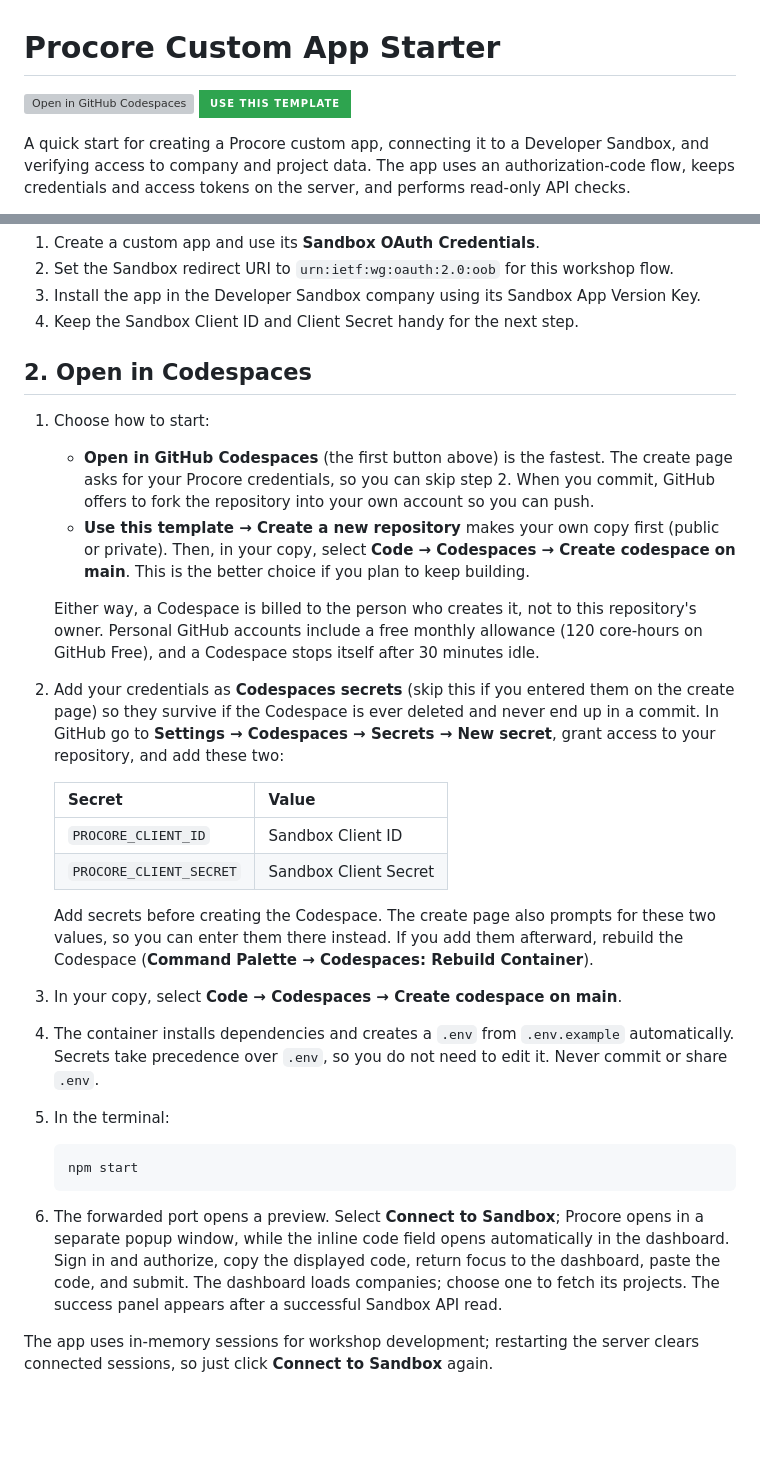
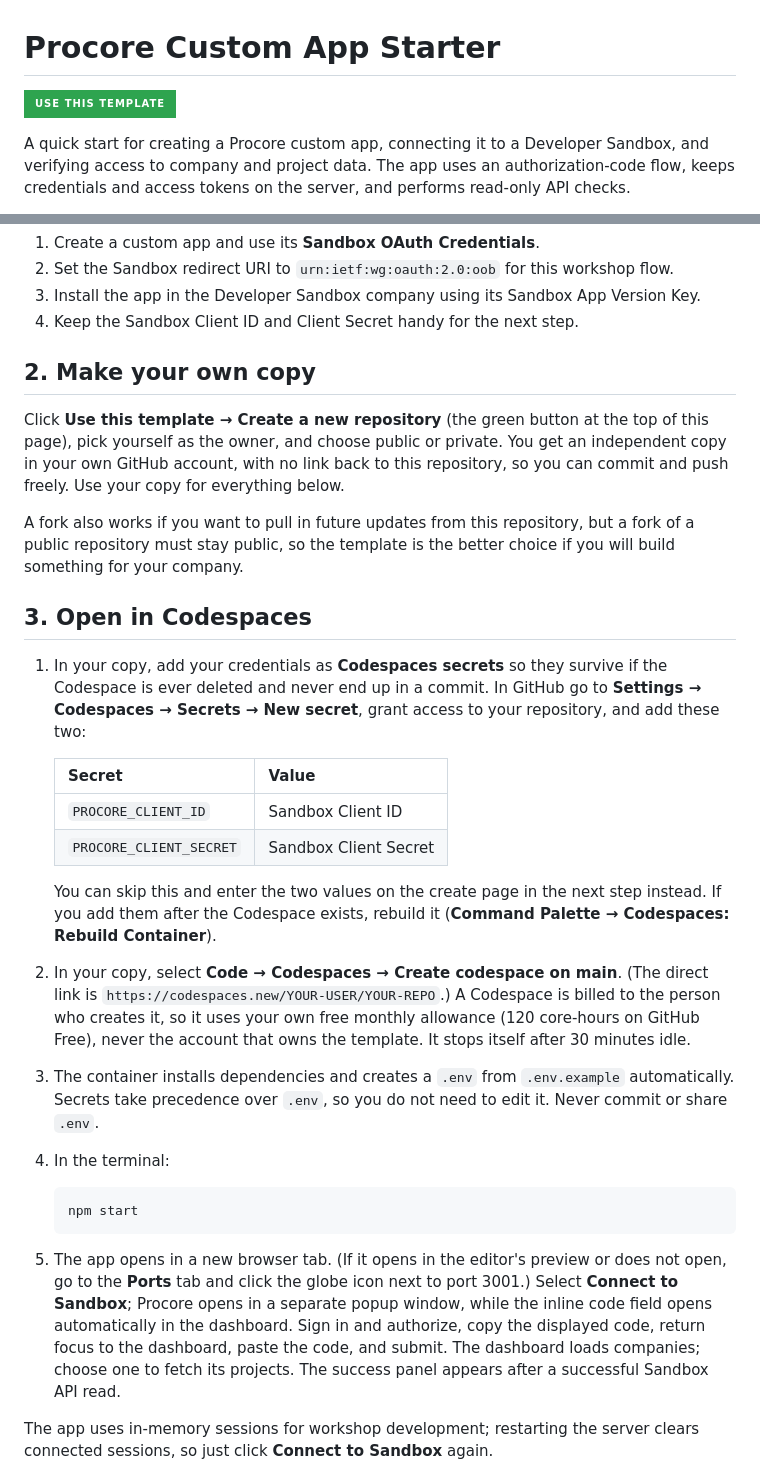
Before and after one commit to tomjodeit/procore-custom-app-starter, a Markdown page: README.md, 2 parts joined by grey strips. GitHub-like rendering; badges without logos; blank space fills up the shorter version; grey boxes are pictures that could not be loaded.

Commit message:
README: make your own copy first, then open a Codespace in it
Remove the top Codespaces button (it pointed at the source repo), split
the flow into 'Make your own copy' and 'Open in Codespaces', and drop the
unverified fork-on-commit claim.

Co-Authored-By: Claude Sonnet 5.5 <noreply@anthropic.com>

````diff
--- a/README.md
+++ b/README.md
@@ -1,6 +1,6 @@
 # Procore Custom App Starter
 
-[![Open in GitHub Codespaces](https://github.com/codespaces/badge.svg)](https://codespaces.new/tomjodeit/procore-custom-app-starter) [![Use this template](https://img.shields.io/badge/Use_this_template-2ea44f?style=for-the-badge&logo=github&logoColor=white)](https://github.com/tomjodeit/procore-custom-app-starter/generate)
+[![Use this template](https://img.shields.io/badge/Use_this_template-2ea44f?style=for-the-badge&logo=github&logoColor=white)](https://github.com/tomjodeit/procore-custom-app-starter/generate)
 
 A quick start for creating a Procore custom app, connecting it to a Developer Sandbox, and verifying access to company and project data. The app uses an authorization-code flow, keeps credentials and access tokens on the server, and performs read-only API checks.
 
@@ -15,30 +15,31 @@ Use the Developer Portal recording alongside these steps:
 3. Install the app in the Developer Sandbox company using its Sandbox App Version Key.
 4. Keep the Sandbox Client ID and Client Secret handy for the next step.
 
-## 2. Open in Codespaces
+## 2. Make your own copy
 
-1. Choose how to start:
-   - **Open in GitHub Codespaces** (the first button above) is the fastest. The create page asks for your Procore credentials, so you can skip step 2. When you commit, GitHub offers to fork the repository into your own account so you can push.
-   - **Use this template → Create a new repository** makes your own copy first (public or private). Then, in your copy, select **Code → Codespaces → Create codespace on main**. This is the better choice if you plan to keep building.
+Click **Use this template → Create a new repository** (the green button at the top of this page), pick yourself as the owner, and choose public or private. You get an independent copy in your own GitHub account, with no link back to this repository, so you can commit and push freely. Use your copy for everything below.
 
-   Either way, a Codespace is billed to the person who creates it, not to this repository's owner. Personal GitHub accounts include a free monthly allowance (120 core-hours on GitHub Free), and a Codespace stops itself after 30 minutes idle.
-2. Add your credentials as **Codespaces secrets** (skip this if you entered them on the create page) so they survive if the Codespace is ever deleted and never end up in a commit. In GitHub go to **Settings → Codespaces → Secrets → New secret**, grant access to your repository, and add these two:
+A fork also works if you want to pull in future updates from this repository, but a fork of a public repository must stay public, so the template is the better choice if you will build something for your company.
+
+## 3. Open in Codespaces
+
+1. In your copy, add your credentials as **Codespaces secrets** so they survive if the Codespace is ever deleted and never end up in a commit. In GitHub go to **Settings → Codespaces → Secrets → New secret**, grant access to your repository, and add these two:
 
    | Secret | Value |
    | --- | --- |
    | `PROCORE_CLIENT_ID` | Sandbox Client ID |
    | `PROCORE_CLIENT_SECRET` | Sandbox Client Secret |
 
-   Add secrets before creating the Codespace. The create page also prompts for these two values, so you can enter them there instead. If you add them afterward, rebuild the Codespace (**Command Palette → Codespaces: Rebuild Container**).
-3. In your copy, select **Code → Codespaces → Create codespace on main**.
-4. The container installs dependencies and creates a `.env` from `.env.example` automatically. Secrets take precedence over `.env`, so you do not need to edit it. Never commit or share `.env`.
-5. In the terminal:
+   You can skip this and enter the two values on the create page in the next step instead. If you add them after the Codespace exists, rebuild it (**Command Palette → Codespaces: Rebuild Container**).
+2. In your copy, select **Code → Codespaces → Create codespace on main**. (The direct link is `https://codespaces.new/YOUR-USER/YOUR-REPO`.) A Codespace is billed to the person who creates it, so it uses your own free monthly allowance (120 core-hours on GitHub Free), never the account that owns the template. It stops itself after 30 minutes idle.
+3. The container installs dependencies and creates a `.env` from `.env.example` automatically. Secrets take precedence over `.env`, so you do not need to edit it. Never commit or share `.env`.
+4. In the terminal:
 
    ```sh
    npm start
    ```
 
-6. The forwarded port opens a preview. Select **Connect to Sandbox**; Procore opens in a separate popup window, while the inline code field opens automatically in the dashboard. Sign in and authorize, copy the displayed code, return focus to the dashboard, paste the code, and submit. The dashboard loads companies; choose one to fetch its projects. The success panel appears after a successful Sandbox API read.
+5. The app opens in a new browser tab. (If it opens in the editor's preview or does not open, go to the **Ports** tab and click the globe icon next to port 3001.) Select **Connect to Sandbox**; Procore opens in a separate popup window, while the inline code field opens automatically in the dashboard. Sign in and authorize, copy the displayed code, return focus to the dashboard, paste the code, and submit. The dashboard loads companies; choose one to fetch its projects. The success panel appears after a successful Sandbox API read.
 
 The app uses in-memory sessions for workshop development; restarting the server clears connected sessions, so just click **Connect to Sandbox** again.
 
````
